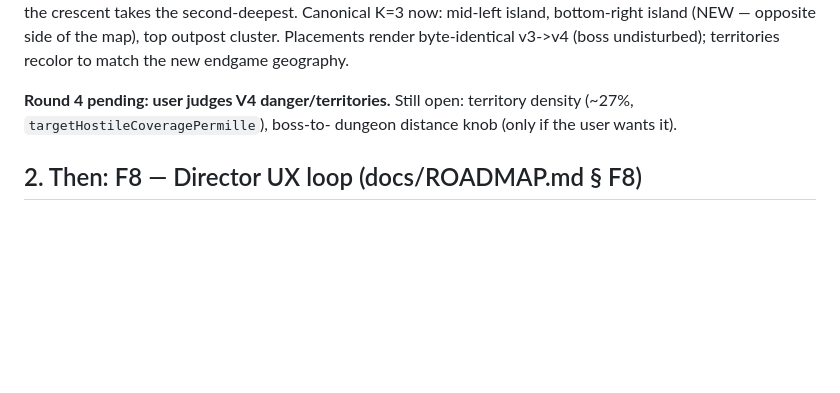
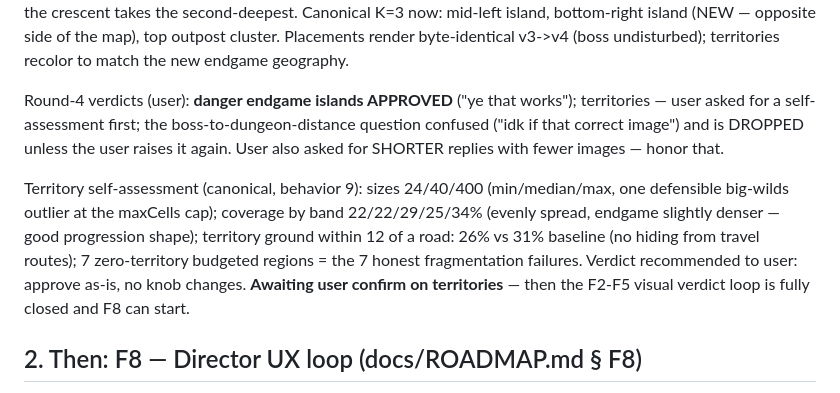
Before and after one commit to tilok1234/world_filler, a Markdown page: HANDOFF.md, the part around the change. GitHub-like rendering; blank space fills up the shorter version.

Commit message:
Record round-4 verdicts: endgame islands approved; territory self-assessment
Danger endgame island layout approved by the user. Territory
self-assessment run on the canonical world (sizes, per-band coverage,
road proximity, zero-territory regions) — numbers healthy, recommended
approving as-is; awaiting the user's confirm. Boss-to-dungeon distance
knob dropped (not requested). No behavior changes.

Co-Authored-By: Claude Fable 5 <noreply@anthropic.com>
Claude-Session: https://claude.ai/code/session_01NEVVHvoUrBvKq7yG3Qai9j

```diff
--- a/HANDOFF.md
+++ b/HANDOFF.md
@@ -126,9 +126,21 @@ bottom-right island (NEW — opposite side of the map), top outpost
 cluster. Placements render byte-identical v3->v4 (boss undisturbed);
 territories recolor to match the new endgame geography.
 
-**Round 4 pending: user judges V4 danger/territories.** Still open:
-territory density (~27%, `targetHostileCoveragePermille`), boss-to-
-dungeon distance knob (only if the user wants it).
+Round-4 verdicts (user): **danger endgame islands APPROVED** ("ye that
+works"); territories — user asked for a self-assessment first; the
+boss-to-dungeon-distance question confused ("idk if that correct
+image") and is DROPPED unless the user raises it again. User also asked
+for SHORTER replies with fewer images — honor that.
+
+Territory self-assessment (canonical, behavior 9): sizes 24/40/400
+(min/median/max, one defensible big-wilds outlier at the maxCells cap);
+coverage by band 22/22/29/25/34% (evenly spread, endgame slightly
+denser — good progression shape); territory ground within 12 of a road:
+26% vs 31% baseline (no hiding from travel routes); 7 zero-territory
+budgeted regions = the 7 honest fragmentation failures. Verdict
+recommended to user: approve as-is, no knob changes. **Awaiting user
+confirm on territories** — then the F2-F5 visual verdict loop is fully
+closed and F8 can start.
 
 ## 2. Then: F8 — Director UX loop (docs/ROADMAP.md § F8)
 
```
